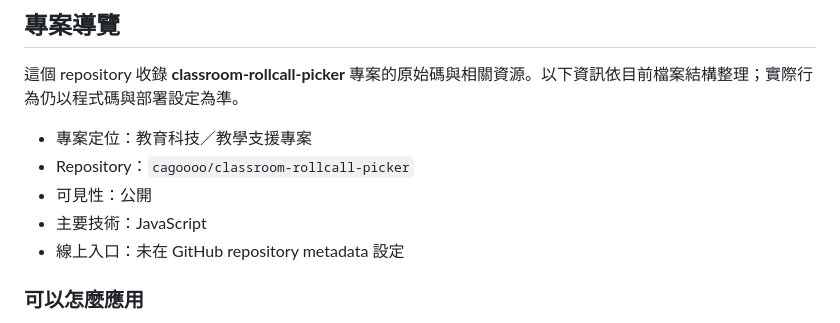
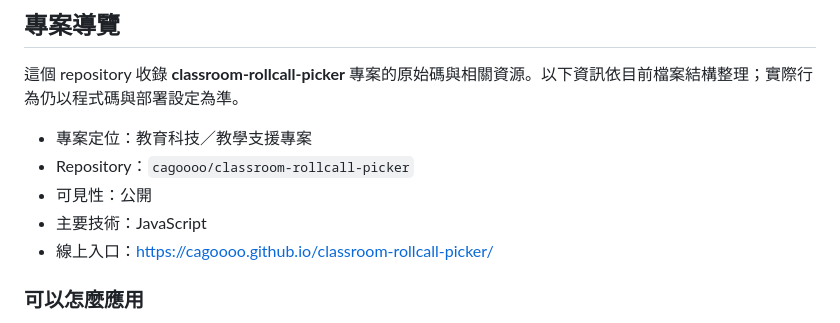
Before and after one commit to cagoooo/classroom-rollcall-picker, a Markdown page: README.md, the part around the change. Drawn GitHub-style.

Commit message:
📎 README：線上入口
Co-Authored-By: Claude Opus 5 <noreply@anthropic.com>

```diff
--- a/README.md
+++ b/README.md
@@ -67,7 +67,7 @@ Made with ❤️ by [阿凱老師](https://ipad.smes.tyc.edu.tw)
 - Repository：`cagoooo/classroom-rollcall-picker`
 - 可見性：公開
 - 主要技術：JavaScript
-- 線上入口：未在 GitHub repository metadata 設定
+- 線上入口：<https://cagoooo.github.io/classroom-rollcall-picker/>
 
 ### 可以怎麼應用
 
```
